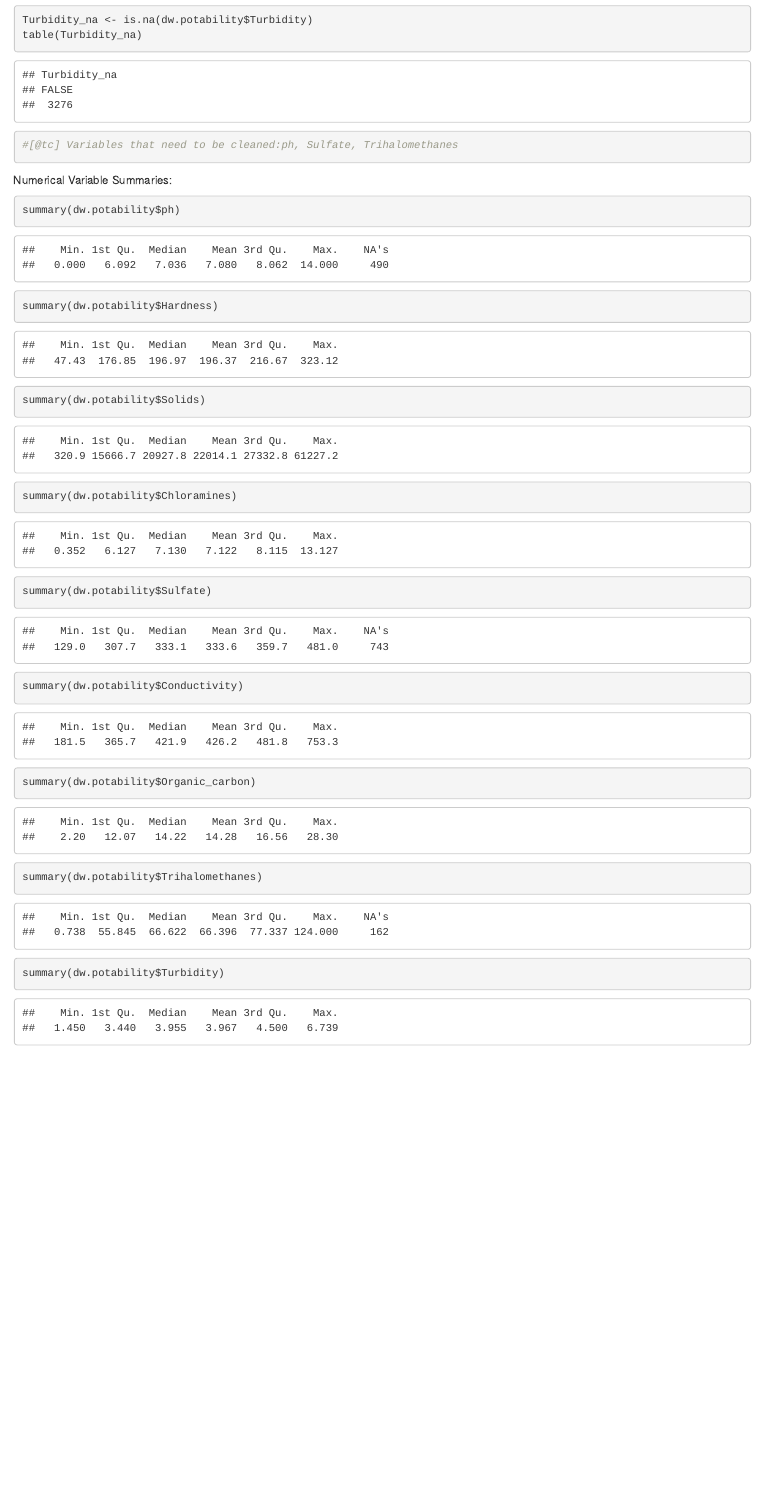
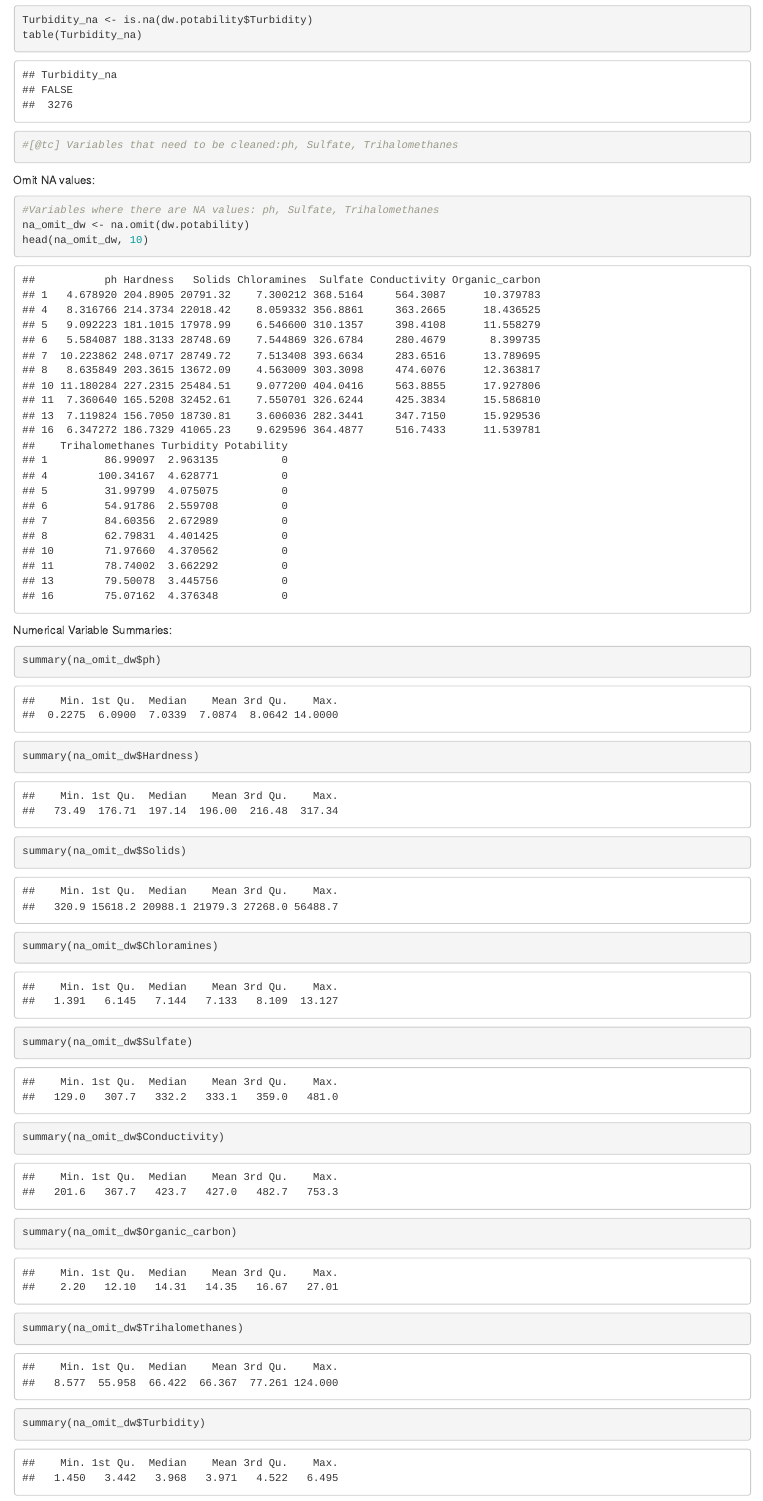
Before and after one commit to HS631-Labs/Project_5-Prediction_of_Drinking_Water_Potability, an R Markdown document (Drinking_Water_Potability.Rmd): the page in a window 1100 px wide, from 3100 px down. Rendered offline with R 4.5, knitr and Pandoc, with nearby package versions.

Commit message:
Omit NA values in object vector: na_omit_dw
Used na_omit_dw to recalculate summaries

````diff
--- a/Drinking_Water_Potability.Rmd
+++ b/Drinking_Water_Potability.Rmd
@@ -76,17 +76,25 @@ table(Turbidity_na)
 #[@tc] Variables that need to be cleaned:ph, Sulfate, Trihalomethanes
 ```
 
+Omit NA values:
+```{r}
+#Variables where there are NA values: ph, Sulfate, Trihalomethanes
+na_omit_dw <- na.omit(dw.potability)
+head(na_omit_dw, 10)
+```
+
+
 Numerical Variable Summaries:
 ```{r}
-summary(dw.potability$ph)
-summary(dw.potability$Hardness)
-summary(dw.potability$Solids)
-summary(dw.potability$Chloramines)
-summary(dw.potability$Sulfate)
-summary(dw.potability$Conductivity)
-summary(dw.potability$Organic_carbon)
-summary(dw.potability$Trihalomethanes)
-summary(dw.potability$Turbidity)
+summary(na_omit_dw$ph)
+summary(na_omit_dw$Hardness)
+summary(na_omit_dw$Solids)
+summary(na_omit_dw$Chloramines)
+summary(na_omit_dw$Sulfate)
+summary(na_omit_dw$Conductivity)
+summary(na_omit_dw$Organic_carbon)
+summary(na_omit_dw$Trihalomethanes)
+summary(na_omit_dw$Turbidity)
 ```
 
 Categorical Variable: Potability
````
